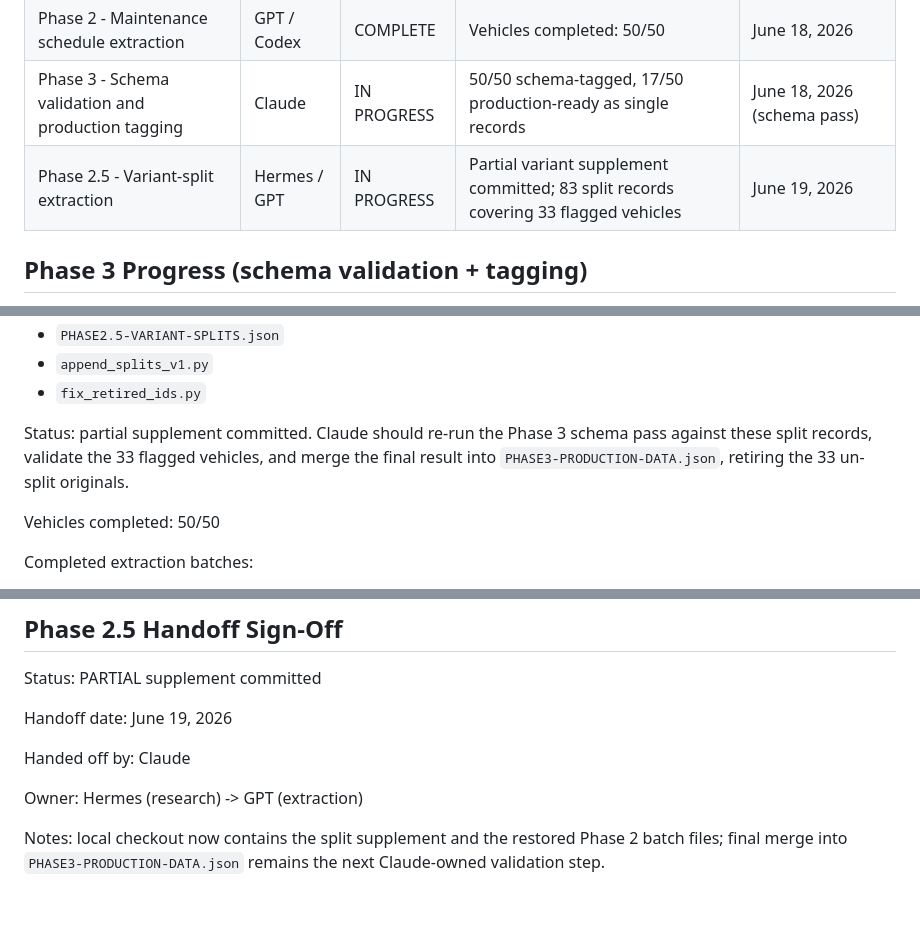
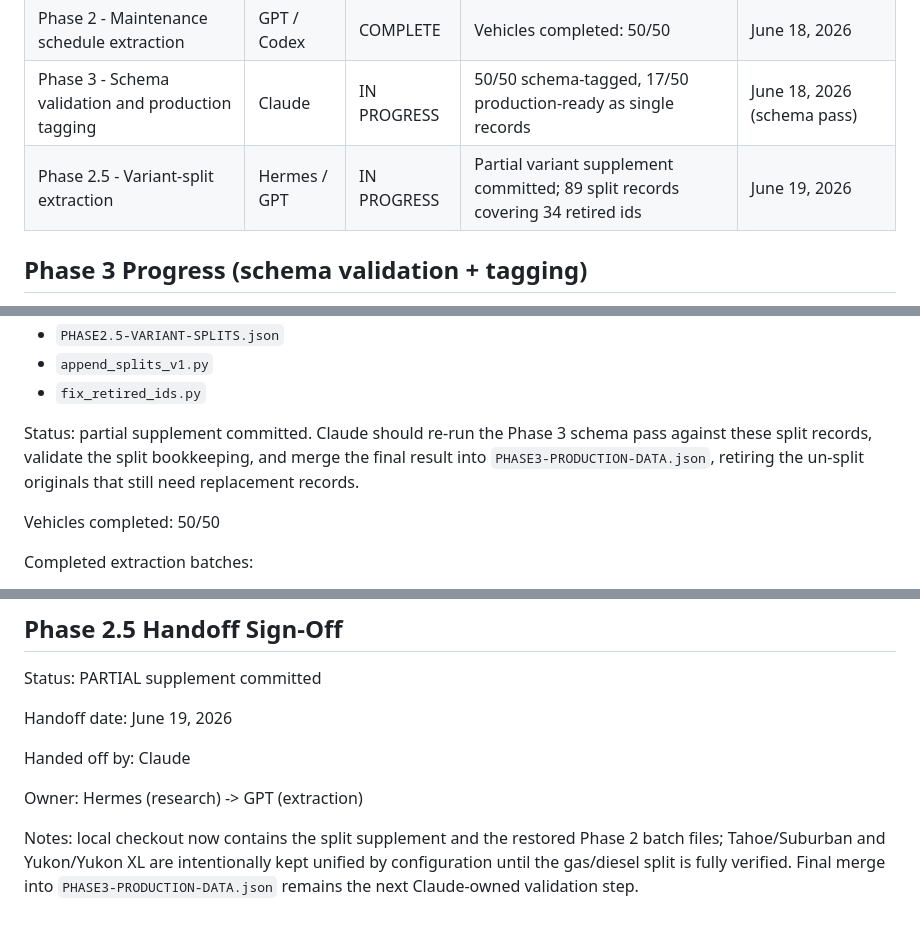
Before and after one commit to orangetrd-byte/adminpilot, a Markdown page: outputs/TRACKER.md, 3 parts joined by grey strips. Rendered like a GitHub page.

Commit message:
Align tracker with split supplement state

```diff
--- a/outputs/TRACKER.md
+++ b/outputs/TRACKER.md
@@ -9,7 +9,7 @@ Last updated: June 19, 2026
 | Phase 1 - Vehicle research and manual sources | Hermes | COMPLETE | 50/50 vehicles listed | June 18, 2026 |
 | Phase 2 - Maintenance schedule extraction | GPT / Codex | COMPLETE | Vehicles completed: 50/50 | June 18, 2026 |
 | Phase 3 - Schema validation and production tagging | Claude | IN PROGRESS | 50/50 schema-tagged, 17/50 production-ready as single records | June 18, 2026 (schema pass) |
-| Phase 2.5 - Variant-split extraction | Hermes / GPT | IN PROGRESS | Partial variant supplement committed; 83 split records covering 33 flagged vehicles | June 19, 2026 |
+| Phase 2.5 - Variant-split extraction | Hermes / GPT | IN PROGRESS | Partial variant supplement committed; 89 split records covering 34 retired ids | June 19, 2026 |
 
 ## Phase 3 Progress (schema validation + tagging)
 
@@ -46,9 +46,9 @@ Deliverables:
 - `fix_retired_ids.py`
 
 Status: partial supplement committed. Claude should re-run the
-Phase 3 schema pass against these split records, validate the 33 flagged
-vehicles, and merge the final result into `PHASE3-PRODUCTION-DATA.json`,
-retiring the 33 un-split originals.
+Phase 3 schema pass against these split records, validate the split
+bookkeeping, and merge the final result into `PHASE3-PRODUCTION-DATA.json`,
+retiring the un-split originals that still need replacement records.
 
 
 
@@ -112,4 +112,4 @@ Handed off by: Claude
 
 Owner: Hermes (research) -> GPT (extraction)
 
-Notes: local checkout now contains the split supplement and the restored Phase 2 batch files; final merge into `PHASE3-PRODUCTION-DATA.json` remains the next Claude-owned validation step.
+Notes: local checkout now contains the split supplement and the restored Phase 2 batch files; Tahoe/Suburban and Yukon/Yukon XL are intentionally kept unified by configuration until the gas/diesel split is fully verified. Final merge into `PHASE3-PRODUCTION-DATA.json` remains the next Claude-owned validation step.
```
